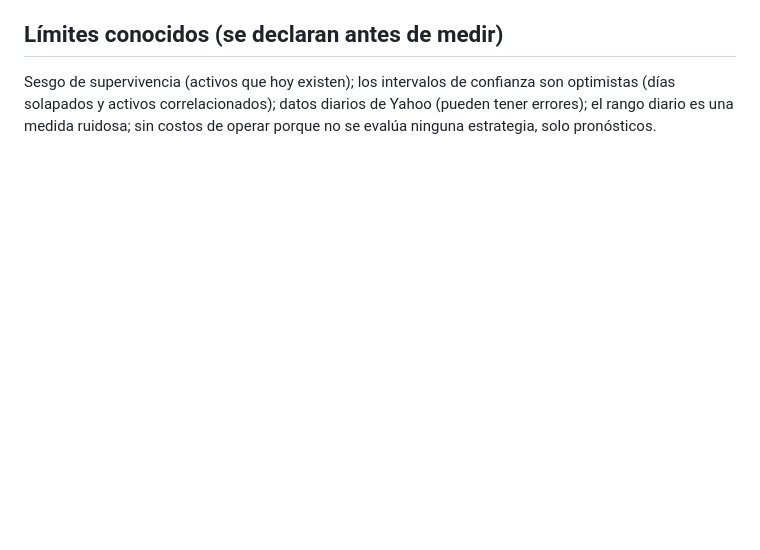
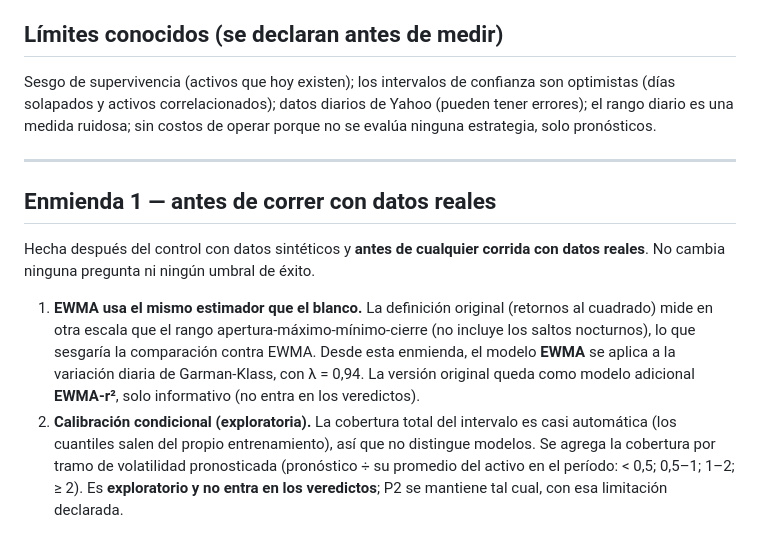
Before and after one commit to GameroSip/Finagent, a Markdown page: evals/radar/PREREGISTRO-VOL.md, the part around the change. GitHub-like rendering; blank space fills up the shorter version.

Commit message:
Registro previo, enmienda 1 (antes de correr con datos reales): EWMA usa el mismo estimador que el blanco; calibración condicional exploratoria

```diff
--- a/evals/radar/PREREGISTRO-VOL.md
+++ b/evals/radar/PREREGISTRO-VOL.md
@@ -35,3 +35,10 @@ Variación diaria promedio de las 5 ruedas siguientes, estimada con el rango ape
 
 ## Límites conocidos (se declaran antes de medir)
 Sesgo de supervivencia (activos que hoy existen); los intervalos de confianza son optimistas (días solapados y activos correlacionados); datos diarios de Yahoo (pueden tener errores); el rango diario es una medida ruidosa; sin costos de operar porque no se evalúa ninguna estrategia, solo pronósticos.
+
+---
+
+## Enmienda 1 — antes de correr con datos reales
+Hecha después del control con datos sintéticos y **antes de cualquier corrida con datos reales**. No cambia ninguna pregunta ni ningún umbral de éxito.
+1. **EWMA usa el mismo estimador que el blanco.** La definición original (retornos al cuadrado) mide en otra escala que el rango apertura-máximo-mínimo-cierre (no incluye los saltos nocturnos), lo que sesgaría la comparación contra EWMA. Desde esta enmienda, el modelo **EWMA** se aplica a la variación diaria de Garman-Klass, con λ = 0,94. La versión original queda como modelo adicional **EWMA-r²**, solo informativo (no entra en los veredictos).
+2. **Calibración condicional (exploratoria).** La cobertura total del intervalo es casi automática (los cuantiles salen del propio entrenamiento), así que no distingue modelos. Se agrega la cobertura por tramo de volatilidad pronosticada (pronóstico ÷ su promedio del activo en el período: < 0,5; 0,5–1; 1–2; ≥ 2). Es **exploratorio y no entra en los veredictos**; P2 se mantiene tal cual, con esa limitación declarada.
```
